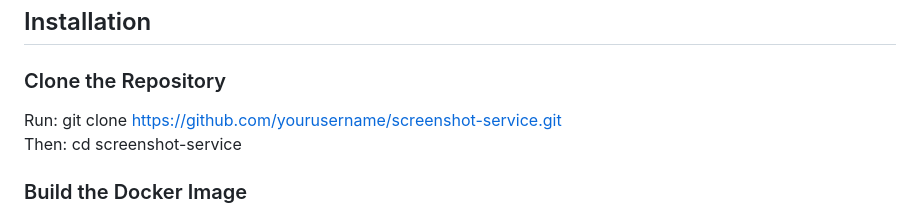
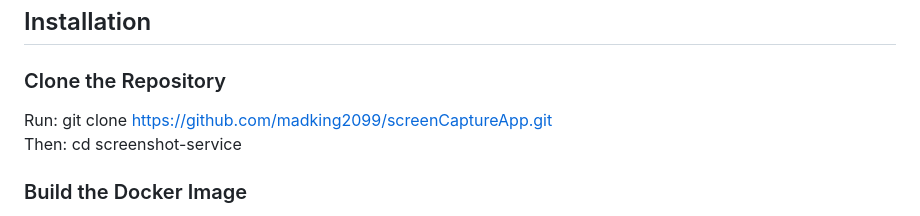
Before and after one commit to madking2099/screenCaptureApp, a Markdown page: README.md, the part around the change. GitHub-like rendering.

Commit message:
Update README.md to correct Github Repo.
Update README.md to correct Github Repo.

```diff
--- a/README.md
+++ b/README.md
@@ -24,7 +24,7 @@ It uses `wkhtmltoimage` for rendering, avoiding the overhead of full browser aut
 ## Installation
 
 ### Clone the Repository
-Run: git clone https://github.com/yourusername/screenshot-service.git
+Run: git clone https://github.com/madking2099/screenCaptureApp.git
 Then: cd screenshot-service
 
 ### Build the Docker Image
```
